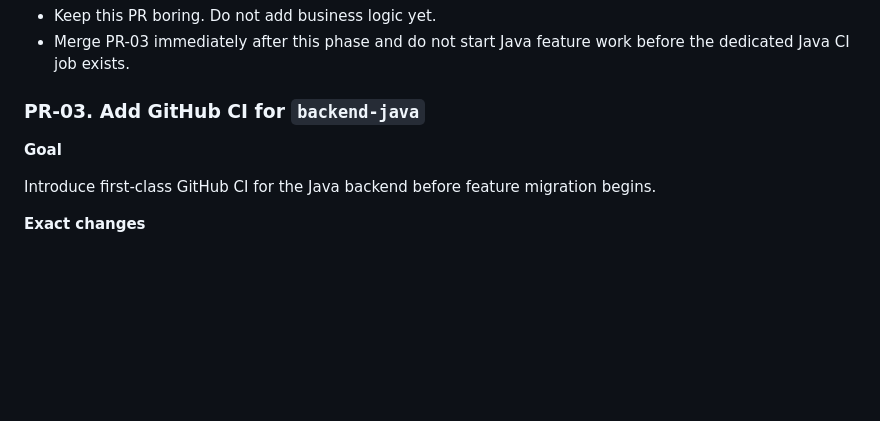
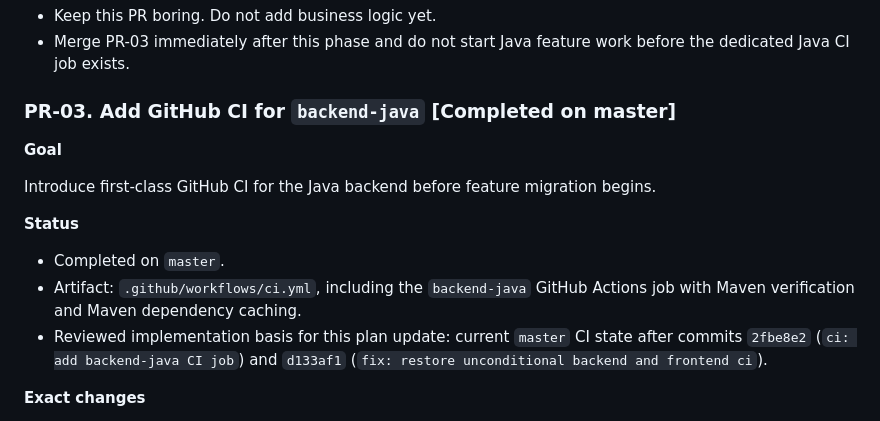
Before and after one commit to sasha-matveev/good-news, a Markdown page: docs/reactive-java-backend-migration-plan.md, the part around the change. Rendered like a GitHub page; blank space fills up the shorter version.

Commit message:
docs: mark pr-03 complete in migration plan

```diff
--- a/docs/reactive-java-backend-migration-plan.md
+++ b/docs/reactive-java-backend-migration-plan.md
@@ -128,11 +128,17 @@ Introduce a minimal Java backend module that builds and starts.
 - Keep this PR boring. Do not add business logic yet.
 - Merge PR-03 immediately after this phase and do not start Java feature work before the dedicated Java CI job exists.
 
-### PR-03. Add GitHub CI for `backend-java`
+### PR-03. Add GitHub CI for `backend-java` [Completed on master]
 
 **Goal**
 
 Introduce first-class GitHub CI for the Java backend before feature migration begins.
+
+**Status**
+
+- Completed on `master`.
+- Artifact: `.github/workflows/ci.yml`, including the `backend-java` GitHub Actions job with Maven verification and Maven dependency caching.
+- Reviewed implementation basis for this plan update: current `master` CI state after commits `2fbe8e2` (`ci: add backend-java CI job`) and `d133af1` (`fix: restore unconditional backend and frontend ci`).
 
 **Exact changes**
 
```
